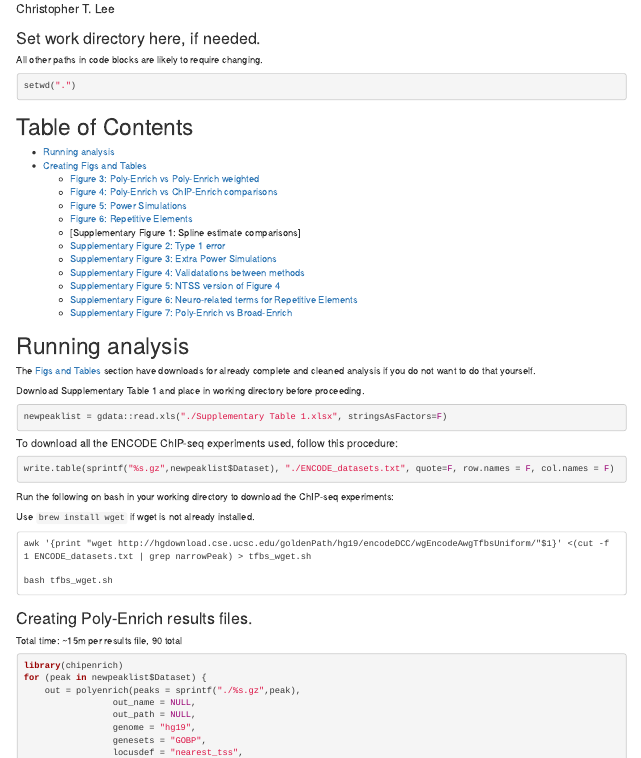
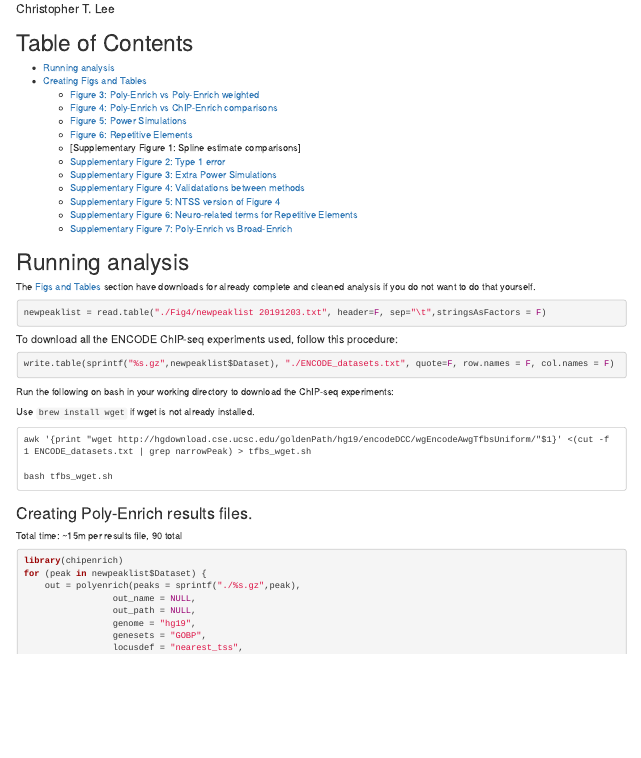
Before and after one commit to sartorlab/polyenrich, an R Markdown document (Poly-Enrich.Rmd): the page in a window 1100 px wide, from its top. Rendered offline with R 4.5, knitr and Pandoc, with nearby package versions.

Commit message:
newpeaklist

````diff
--- a/Poly-Enrich.Rmd
+++ b/Poly-Enrich.Rmd
@@ -6,13 +6,6 @@ output: html_document
 
 ```{r setup, include=FALSE}
 knitr::opts_chunk$set(echo = TRUE)
-```
-
-### Set work directory here, if needed.
-
-All other paths in code blocks are likely to require changing.
-```{r}
-setwd(".")
 ```
 
 # Table of Contents
@@ -35,9 +28,8 @@ setwd(".")
 
 The [Figs and Tables](#figs-and-tables) section have downloads for already complete and cleaned analysis if you do not want to do that yourself.
 
-Download Supplementary Table 1 and place in working directory before proceeding.
 ```{r eval = F}
-newpeaklist = gdata::read.xls("./Supplementary Table 1.xlsx", stringsAsFactors=F)
+newpeaklist = read.table("./Fig4/newpeaklist 20191203.txt", header=F, sep="\t",stringsAsFactors = F)
 ```
 
 ##### To download all the ENCODE ChIP-seq experiments used, follow this procedure:
````
